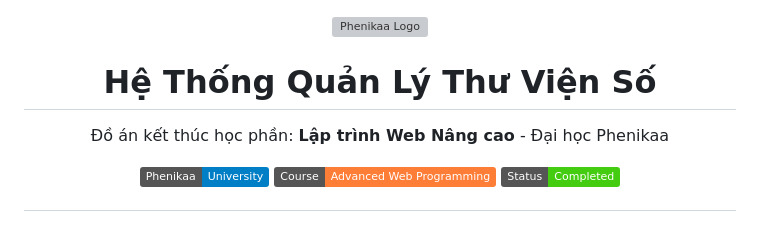
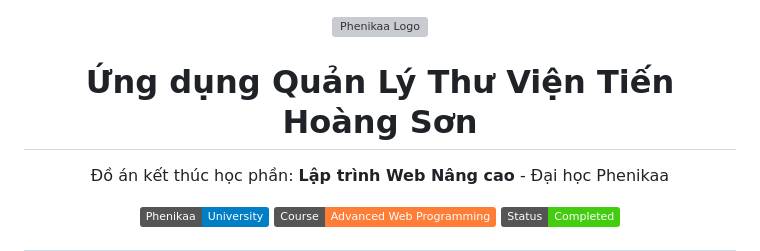
Before and after one commit to Sowns0/ThietKeWeb_nhom99, a Markdown page: README.md, the part around the change. Drawn GitHub-style; badges without logos; blank space fills up the shorter version; grey boxes are pictures that could not be loaded.

Commit message:
Update project title in README.md

```diff
--- a/README.md
+++ b/README.md
@@ -1,6 +1,6 @@
 <div align="center">
   <img src="https://cdn.haitrieu.com/wp-content/uploads/2023/10/Icon-CTy-Tap-doan-Phuong-Hoan.png" alt="Phenikaa Logo" width="100"/>
-  <h1>Hệ Thống Quản Lý Thư Viện Số</h1>
+  <h1>Ứng dụng Quản Lý Thư Viện Tiến Hoàng Sơn</h1>
   <p>Đồ án kết thúc học phần: <strong>Lập trình Web Nâng cao</strong> - Đại học Phenikaa</p>
 </div>
 
```
